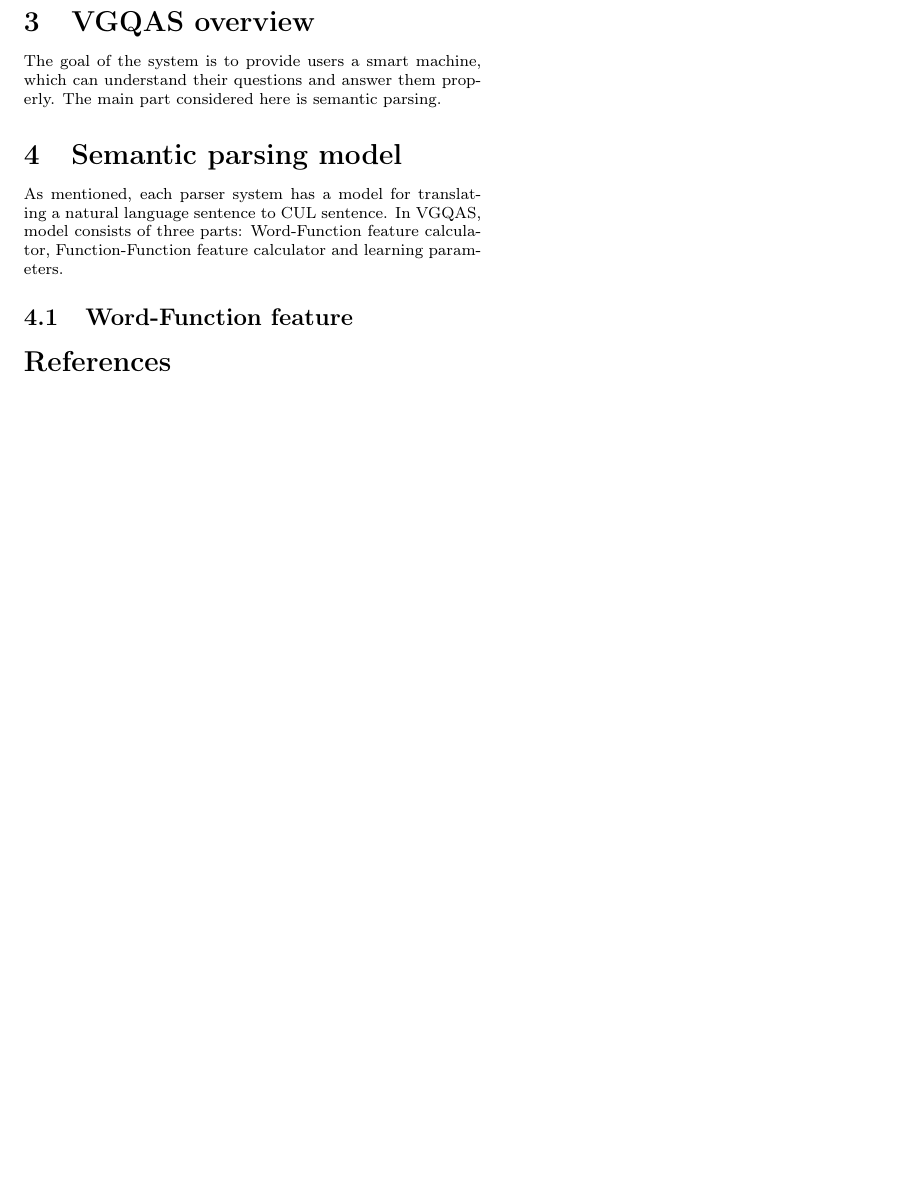
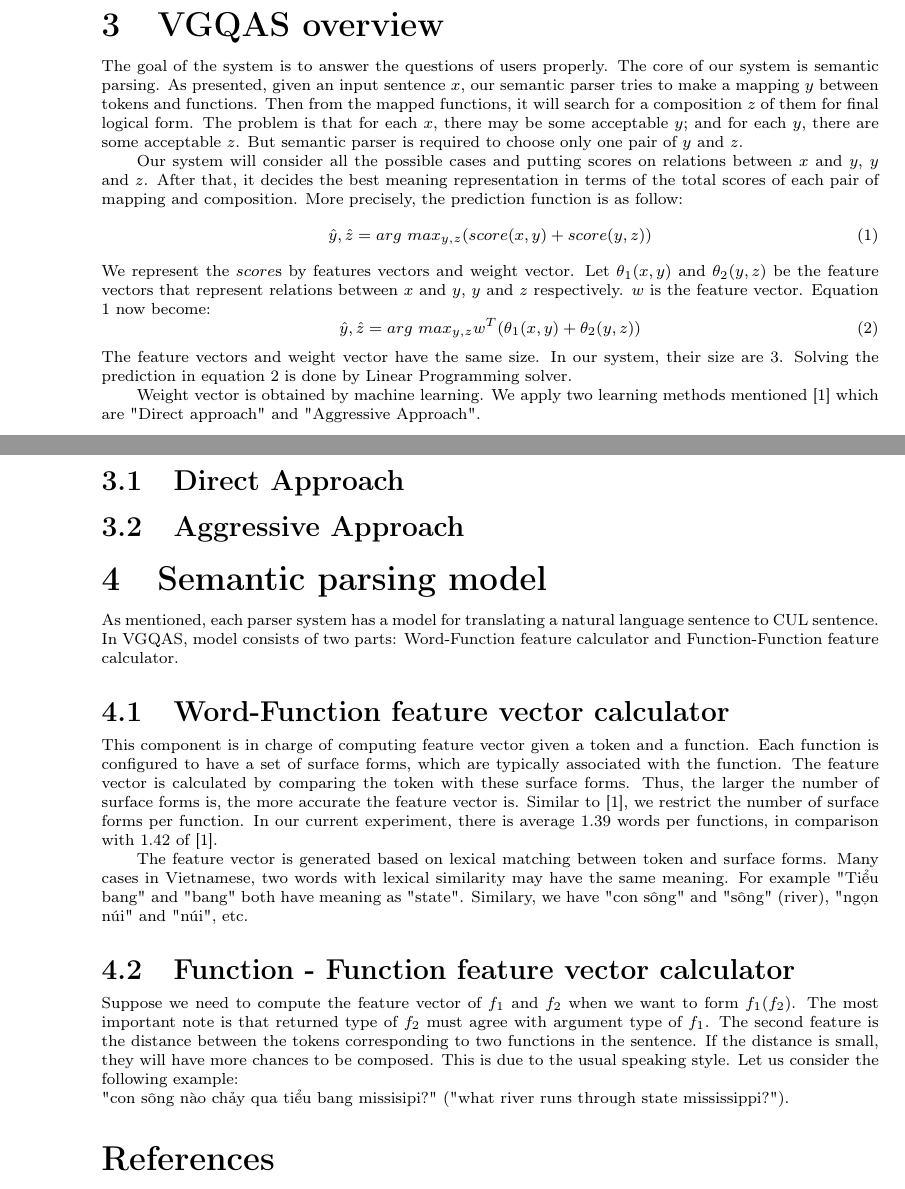
Before and after one commit to tungvx/minor-research, a LaTeX paper (report/report.tex, which reads report/model.function-function.tex, report/model.tex, report/model.word-function.tex): part of page 2 of 2 before the commit and two parts of pages 2 and 3 of 3 after it, the two joined at a grey line, cut so that both start at the same text, the shorter picture padded with empty space. Compiled offline with pdfLaTeX.

Commit message:
add more report

```diff
--- /dev/null
+++ b/report/model.function-function.tex
@@ -0,0 +1,4 @@
+\subsection{Function - Function feature vector calculator}
+\label{sec:model.function-function}
+Suppose we need to compute the feature vector of $f_1$ and $f_2$ when we want to form $f_1(f_2)$. The most important note is that returned type of $f_2$ must agree with argument type of $f_1$. The second feature is the distance between the tokens corresponding to two functions in the sentence. If the distance is small, they will have more chances to be composed. This is due to the usual speaking style. Let us consider the following example: \\
+ "{\fontencoding{T5}\selectfont con s\ocircumflex ng n\`ao ch\h{a}y qua ti\h\ecircumflex u bang missisipi?" ("what river runs through state mississippi?").
--- a/report/model.tex
+++ b/report/model.tex
@@ -1,5 +1,6 @@
 \section{Semantic parsing model}
 \label{sec:model}
-As mentioned, each parser system has a model for translating a natural language sentence to CUL sentence. In VGQAS, model consists of three parts: Word-Function feature calculator, Function-Function feature calculator and learning parameters.
+As mentioned, each parser system has a model for translating a natural language sentence to CUL sentence. In VGQAS, model consists of two parts: Word-Function feature calculator and Function-Function feature calculator.
 
 \input{model.word-function}
+\input{model.function-function}
--- a/report/model.word-function.tex
+++ b/report/model.word-function.tex
@@ -1,2 +1,5 @@
-\subsection{Word-Function feature}
+\subsection{Word-Function feature vector calculator}
 \label{sec:model.word-function}
+This component is in charge of computing feature vector given a token and a function. Each function is configured to have a set of surface forms, which are typically associated with the function. The feature vector is calculated by comparing the token with these surface forms. Thus, the larger the number of surface forms is, the more accurate the feature vector is. Similar to \cite{Clarke:2010:DSP:1870568.1870571}, we restrict the number of surface forms per function. In our current experiment, there is average 1.39 words per functions, in comparison with 1.42 of \cite{Clarke:2010:DSP:1870568.1870571}.
+
+The feature vector is generated based on lexical matching between token and surface forms. Many cases in Vietnamese, two words with lexical similarity may have the same meaning. For example "{\fontencoding{T5}\selectfont Ti\h\ecircumflex u bang" and "bang" both have meaning as "state". Similary, we have "con s\ocircumflex ng" and "s\ocircumflex ng" (river), "ng\d{o}n n\'ui" and "n\'ui", etc.}
--- a/report/report.tex
+++ b/report/report.tex
@@ -1,6 +1,7 @@
-\documentclass[11pt,twocolumn]{article}
+\documentclass[12pt]{article}
 \usepackage[numbers]{natbib}
 \usepackage[T5,T1]{fontenc}
+\usepackage{amsmath}
 
 %\linespread{0.96}
 
--- a/report/system-overview.tex
+++ b/report/system-overview.tex
@@ -1,3 +1,21 @@
 \section{VGQAS overview}
 \label{sec:system-overview}
-The goal of the system is to provide users a smart machine, which can understand their questions and answer them properly. The main part considered here is semantic parsing.
+The goal of the system is to answer the questions of users properly. The core of our system is semantic parsing. As presented, given an input sentence $x$, our semantic parser tries to make a mapping $y$ between tokens and functions. Then from the mapped functions, it will search for a composition $z$ of them for final logical form. The problem is that for each $x$, there may be some acceptable $y$; and for each $y$, there are some acceptable $z$. But semantic parser is required to choose only one pair of $y$ and $z$.
+
+Our system will consider all the possible cases and putting scores on relations between $x$ and $y$, $y$ and $z$. After that, it decides the best meaning representation in terms of the total scores of each pair of  mapping and composition. More precisely, the prediction function is as follow:
+\begin{equation}
+\label{prediction-1}
+\hat{y}, \hat{z} = arg \ max_{y,z} (score(x, y) + score(y,z) )
+\end{equation}
+We represent the $score$s by features vectors and weight vector. Let $\theta_1(x, y)$ and $\theta_2(y,z)$ be the feature vectors that represent relations between $x$ and $y$, $y$ and $z$ respectively. $w$ is the feature vector. Equation \ref{prediction-1} now become:
+\begin{equation}
+\label{prediction-2}
+\hat{y}, \hat{z} = arg \ max_{y,z} w^T(\theta_1(x, y) + \theta_2(y,z) )
+\end{equation}
+The feature vectors and weight vector have the same size. In our system, their size are $3$. Solving the prediction in equation \ref{prediction-2} is done by Linear Programming solver.
+
+Weight vector is obtained by machine learning. We apply two learning methods mentioned \cite{Clarke:2010:DSP:1870568.1870571} which are "Direct approach" and "Aggressive Approach".
+
+\subsection{Direct Approach}
+
+\subsection{Aggressive Approach}
```
Also changed, not shown: report/abstract.tex (+1 -1 lines), report/thesis.bib (+17 -0 lines), report/report.pdf, 1 other file.
